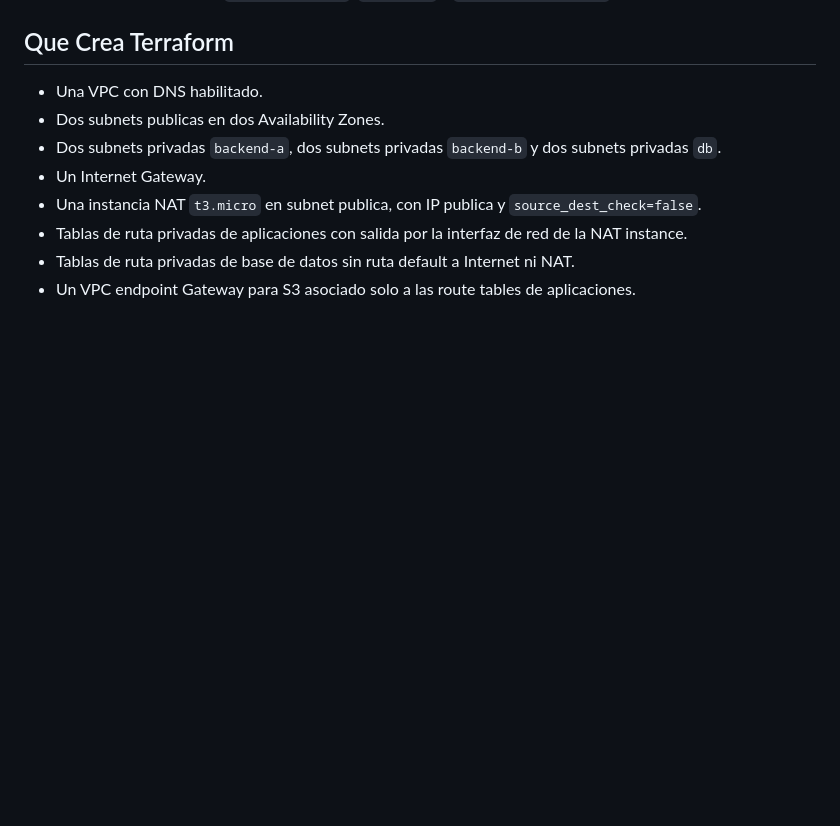
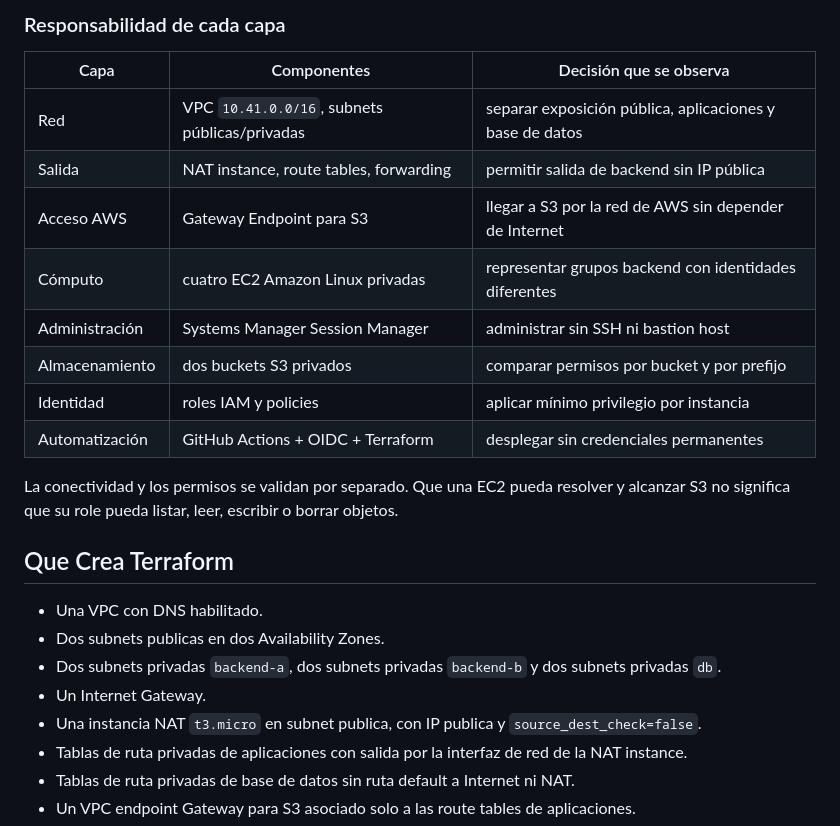
Before and after one commit to azavalaj/curso-cloud-formatec-alfredozavala-c2-2026, a Markdown page: labs/m4-c1-lab/README.md, the part around one of its changes. GitHub-like rendering; blank space fills up the shorter version.

```diff
--- a/labs/m4-c1-lab/README.md
+++ b/labs/m4-c1-lab/README.md
@@ -12,3 +53,17 @@ Terraform usa `STUDENT_IDENTITY` como `var.student_identity` para nombrar y etiq
+### Responsabilidad de cada capa
+
+| Capa | Componentes | Decisión que se observa |
+|---|---|---|
+| Red | VPC `10.41.0.0/16`, subnets públicas/privadas | separar exposición pública, aplicaciones y base de datos |
+| Salida | NAT instance, route tables, forwarding | permitir salida de backend sin IP pública |
+| Acceso AWS | Gateway Endpoint para S3 | llegar a S3 por la red de AWS sin depender de Internet |
+| Cómputo | cuatro EC2 Amazon Linux privadas | representar grupos backend con identidades diferentes |
+| Administración | Systems Manager Session Manager | administrar sin SSH ni bastion host |
+| Almacenamiento | dos buckets S3 privados | comparar permisos por bucket y por prefijo |
+| Identidad | roles IAM y policies | aplicar mínimo privilegio por instancia |
+| Automatización | GitHub Actions + OIDC + Terraform | desplegar sin credenciales permanentes |
+
+La conectividad y los permisos se validan por separado. Que una EC2 pueda resolver y alcanzar S3 no significa que su role pueda listar, leer, escribir o borrar objetos.
 
 ## Que Crea Terraform
 
```
Also changed, not shown: other parts of labs/m4-c1-lab/README.md (+42 -1 lines), 2 other files.
